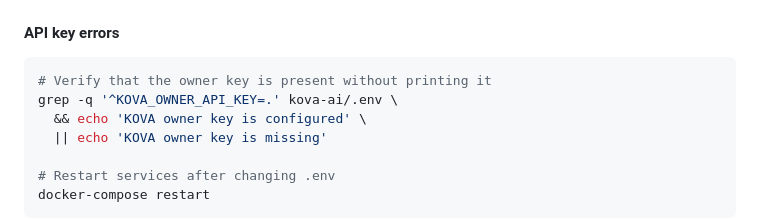
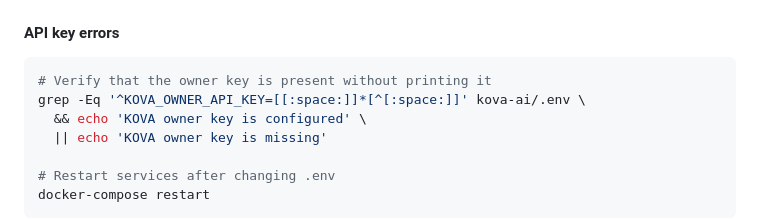
Before and after one commit to Kathrynhiggs21/Kova-ai-SYSTEM, a Markdown page: README.md, the part around the change. Rendered like a GitHub page.

Commit message:
docs: reject whitespace-only owner key checks

````diff
--- a/README.md
+++ b/README.md
@@ -514,7 +514,7 @@ docker-compose exec postgres psql -U kova -d kova < scripts/init.sql
 #### API key errors
 ```bash
 # Verify that the owner key is present without printing it
-grep -q '^KOVA_OWNER_API_KEY=.' kova-ai/.env \
+grep -Eq '^KOVA_OWNER_API_KEY=[[:space:]]*[^[:space:]]' kova-ai/.env \
   && echo 'KOVA owner key is configured' \
   || echo 'KOVA owner key is missing'
 
````
